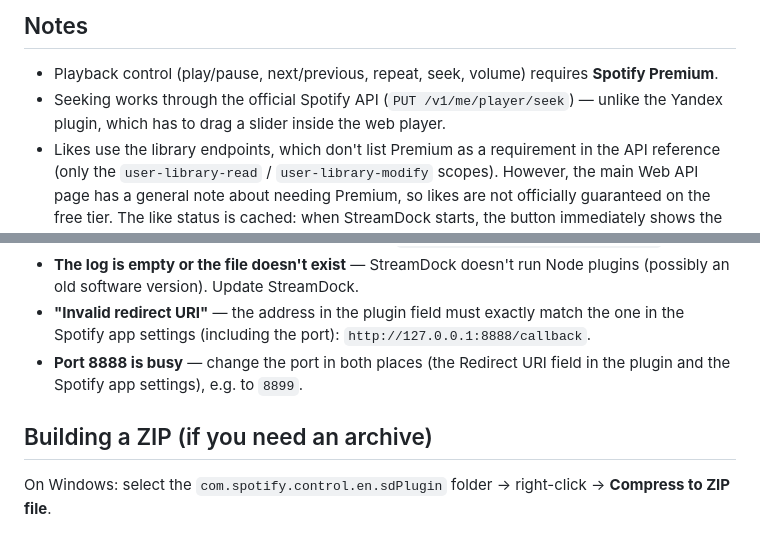
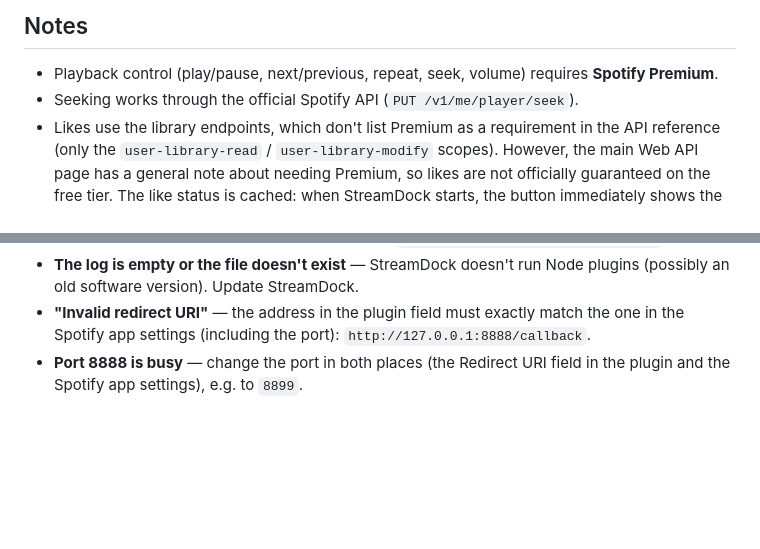
Before and after one commit to shpenderus/spotify-control-streamdock, a Markdown page: com.spotify.control.en.sdPlugin/README.md, 2 parts joined by grey strips. GitHub-like rendering; blank space fills up the shorter version.

```diff
--- a/com.spotify.control.en.sdPlugin/README.md
+++ b/com.spotify.control.en.sdPlugin/README.md
@@ -59,7 +59,7 @@ Compatible with Mirabox Stream Dock (StreamDock / HotSpot software), Ajazz Strea
 ## Notes
 
 - Playback control (play/pause, next/previous, repeat, seek, volume) requires **Spotify Premium**.
-- Seeking works through the official Spotify API (`PUT /v1/me/player/seek`) — unlike the Yandex plugin, which has to drag a slider inside the web player.
+- Seeking works through the official Spotify API (`PUT /v1/me/player/seek`).
 - Likes use the library endpoints, which don't list Premium as a requirement in the API reference (only the `user-library-read` / `user-library-modify` scopes). However, the main Web API page has a general note about needing Premium, so likes are not officially guaranteed on the free tier. The like status is cached: when StreamDock starts, the button immediately shows the correct state.
 - **Likes use the legacy `/v1/me/library` endpoints** (like the official MiraBox plugin): on some accounts the modern `/v1/me/tracks` endpoints return 403 even with the scopes in place. The plugin tries the modern endpoints first and automatically switches to the legacy ones on error, remembering them.
 - The like status is always confirmed against the real Spotify response (requests are serialized, no races), and when pressing with an unknown status the plugin first fetches the real status and only then toggles — the button no longer "lies" or unlikes blindly.
@@ -82,7 +82,3 @@ When asking for help, send the recent lines with the `[scopes]`, `[summary]`, `[
 - **The log is empty or the file doesn't exist** — StreamDock doesn't run Node plugins (possibly an old software version). Update StreamDock.
 - **"Invalid redirect URI"** — the address in the plugin field must exactly match the one in the Spotify app settings (including the port): `http://127.0.0.1:8888/callback`.
 - **Port 8888 is busy** — change the port in both places (the Redirect URI field in the plugin and the Spotify app settings), e.g. to `8899`.
-
-## Building a ZIP (if you need an archive)
-
-On Windows: select the `com.spotify.control.en.sdPlugin` folder → right-click → **Compress to ZIP file**.
```
Also changed, not shown: com.spotify.control.sdPlugin/README.md (+1 -5 lines).
